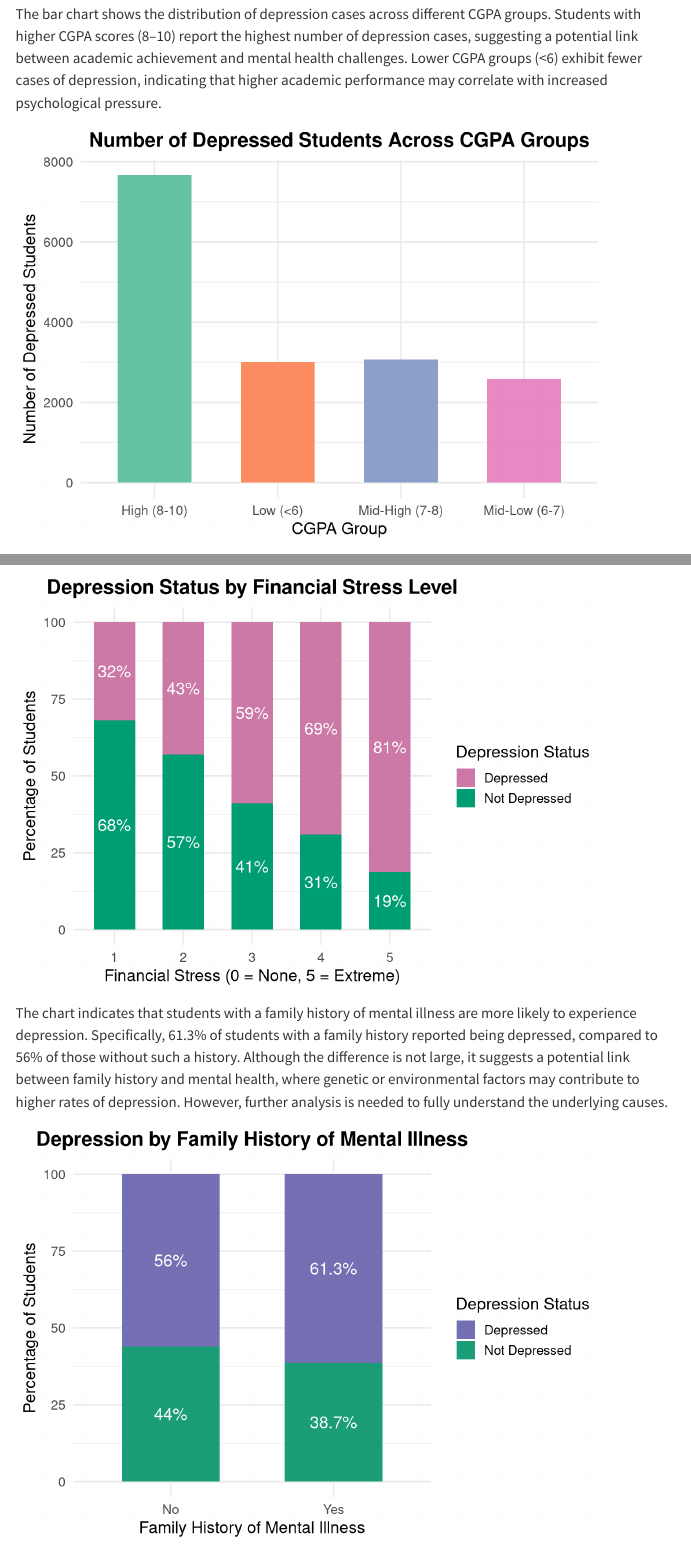
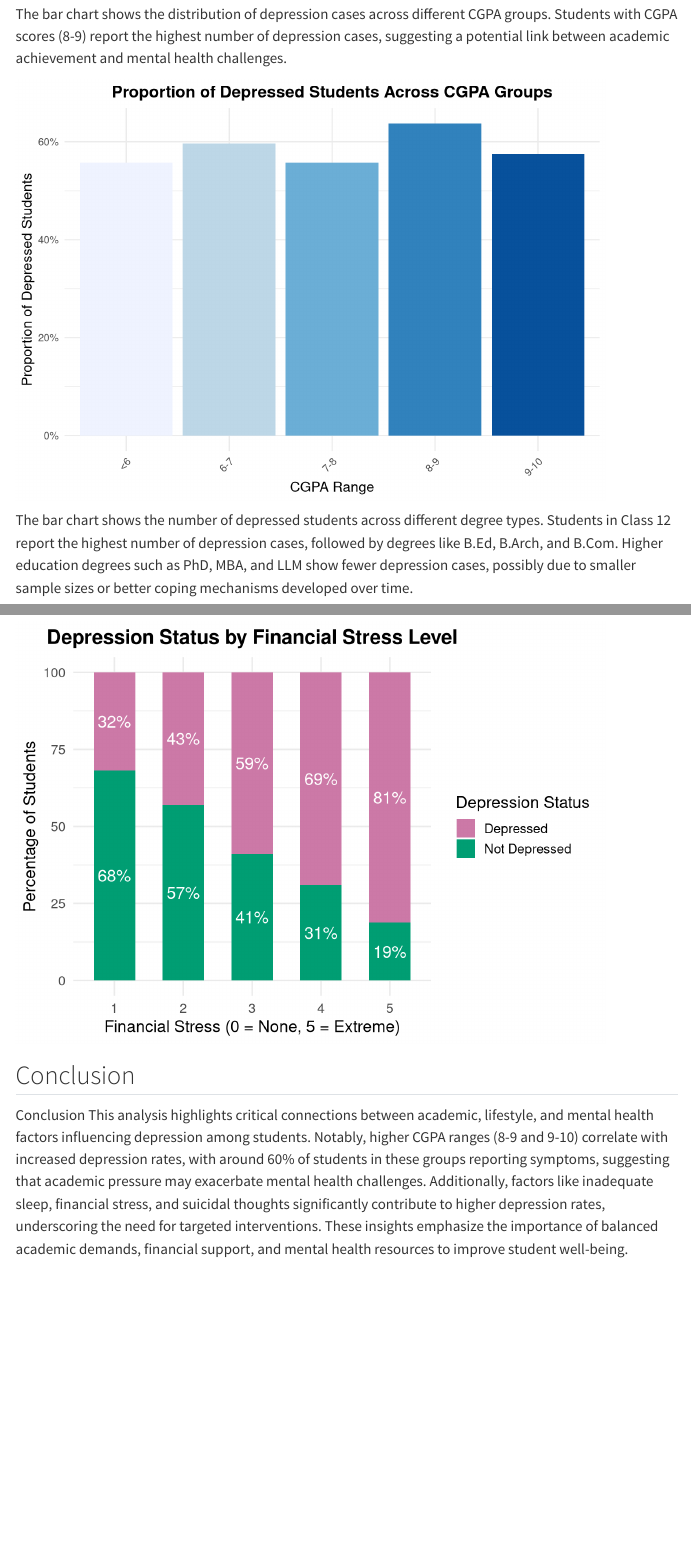
Before and after one commit to Ggevww/Students-psychology, a Quarto document (Data analysis.qmd): the page in a window 1100 px wide, from 2820 px down, and a second part further down, joined at a grey line. Rendered offline with R 4.5, knitr and Pandoc in place of Quarto, with nearby package versions; code that draws random numbers runs with fixed seeds of ours; menus at the side of the page are left out.

Commit message:
lriv patrasta data anlysisy

````diff
--- a/Data analysis.qmd
+++ b/Data analysis.qmd
@@ -107,36 +107,50 @@ depstud_cleaned %>%
   theme_minimal()
 
 ```
-The bar chart shows the distribution of depression cases across different CGPA groups. Students with higher CGPA scores (8–10) report the highest number of depression cases, suggesting a potential link between academic achievement and mental health challenges.
-Lower CGPA groups (<6) exhibit fewer cases of depression, indicating that higher academic performance may correlate with increased psychological pressure.
+The bar chart shows the distribution of depression cases across different CGPA groups. Students with CGPA scores (8-9) report the highest number of depression cases, suggesting a potential link between academic achievement and mental health challenges.
 ```{r}
-depstud_cleaned %>%
-  mutate(
-    CGPA = as.numeric(CGPA),
-    CGPA_Group = case_when(
-      CGPA < 6 ~ "Low (<6)",
-      CGPA >= 6 & CGPA < 7 ~ "Mid-Low (6-7)",
-      CGPA >= 7 & CGPA < 8 ~ "Mid-High (7-8)",
-      CGPA >= 8 ~ "High (8-10)",
-      TRUE ~ NA_character_
-    )
-  ) %>%
-  filter(!is.na(CGPA_Group), Depression == 1) %>%  # ONLY Depression == "Yes"
+#| message: FALSE
+library(scales)
+
+# Load the dataset (adjust the file path as needed)
+data <- read.csv("data/student_depression.csv")
+
+# Create CGPA groups by binning the CGPA column
+data <- data %>%
+  mutate(CGPA_Group = cut(CGPA,
+                          breaks = c(0, 6, 7, 8, 9, 10),
+                          labels = c("<6", "6-7", "7-8", "8-9", "9-10"),
+                          include.lowest = TRUE))
+
+# Create proportion dataframe
+prop_df <- data %>%
+  group_by(CGPA_Group, Depression) %>%
+  summarise(Count = n(), .groups = "drop") %>%
   group_by(CGPA_Group) %>%
-  summarise(Depressed_Count = n(), .groups = "drop") %>%
-  ggplot(aes(x = CGPA_Group, y = Depressed_Count, fill = CGPA_Group)) +
-  geom_col(width = 0.6, show.legend = FALSE) +
+  mutate(Proportion = Count / sum(Count)) %>%
+  filter(Depression == 1)
+
+# Ensure CGPA_Group is ordered for proper plotting
+prop_df$CGPA_Group <- factor(prop_df$CGPA_Group,
+                             levels = c("<6", "6-7", "7-8", "8-9", "9-10"))
+
+# Plot the proportion of depressed students per CGPA group
+ggplot(prop_df, aes(x = CGPA_Group, y = Proportion, fill = CGPA_Group)) +
+  geom_bar(stat = "identity") +
   labs(
-    title = "Number of Depressed Students Across CGPA Groups",
-    x = "CGPA Group",
-    y = "Number of Depressed Students"
+    title = "Proportion of Depressed Students Across CGPA Groups",
+    x = "CGPA Range",
+    y = "Proportion of Depressed Students"
   ) +
-  scale_fill_brewer(palette = "Set2") +
-  theme_minimal(base_size = 14) +
+  scale_y_continuous(labels = percent_format(scale = 100)) +
+  scale_fill_brewer(palette = "Blues") +  # Use a color palette for better visuals
+  theme_minimal() +
   theme(
-    plot.title = element_text(face = "bold", hjust = 0.5)
+    legend.position = "none",  # Remove legend since fill is based on x-axis
+    plot.title = element_text(hjust = 0.5, size = 14, face = "bold"),
+    axis.text.x = element_text(angle = 45, hjust = 1),
+    axis.title = element_text(size = 12)
   )
-
 ```
 The bar chart shows the number of depressed students across different degree types.
 Students in Class 12 report the highest number of depression cases, followed by degrees like B.Ed, B.Arch, and B.Com.
@@ -344,42 +358,8 @@ depstud_cleaned %>%
     plot.title = element_text(face = "bold", hjust = 0.5)
   )
 
+```
+## Conclusion
 
-```
-The chart indicates that students with a family history of mental illness are more likely to experience depression. Specifically, 61.3% of students with a family history reported being depressed, compared to 56% of those without such a history. Although the difference is not large, it suggests a potential link between family history and mental health, where genetic or environmental factors may contribute to higher rates of depression. However, further analysis is needed to fully understand the underlying causes.
-```{r}
-depstud_cleaned %>%
-  mutate(
-    Depression = as.integer(as.character(Depression)),
-    Depressed = if_else(Depression == 1, "Depressed", "Not Depressed"),
-    Family_History = str_trim(`Family History of Mental Illness`)
-  ) %>%
-  filter(Family_History %in% c("Yes", "No")) %>%
-  count(Family_History, Depressed) %>%
-  group_by(Family_History) %>%
-  mutate(percentage = 100 * n / sum(n)) %>%
-  ggplot(aes(x = Family_History, y = percentage, fill = Depressed)) +
-  geom_col(position = "stack", width = 0.6) +
-  geom_text(
-    aes(label = paste0(round(percentage, 1), "%")),
-    position = position_stack(vjust = 0.5),
-    color = "white",
-    size = 5
-  ) +
-  scale_fill_manual(values = c("Depressed" = "#7570b3", "Not Depressed" = "#1b9e77")) +
-  labs(
-    title = "Depression by Family History of Mental Illness",
-    x = "Family History of Mental Illness",
-    y = "Percentage of Students",
-    fill = "Depression Status"
-  ) +
-  theme_minimal(base_size = 14) +
-  theme(
-    plot.title = element_text(face = "bold", hjust = 0.5)
-  )
-
-```
-```{r}
-
-
-```
+Conclusion
+This analysis highlights critical connections between academic, lifestyle, and mental health factors influencing depression among students. Notably, higher CGPA ranges (8-9 and 9-10) correlate with increased depression rates, with around 60% of students in these groups reporting symptoms, suggesting that academic pressure may exacerbate mental health challenges. Additionally, factors like inadequate sleep, financial stress, and suicidal thoughts significantly contribute to higher depression rates, underscoring the need for targeted interventions. These insights emphasize the importance of balanced academic demands, financial support, and mental health resources to improve student well-being.
````
